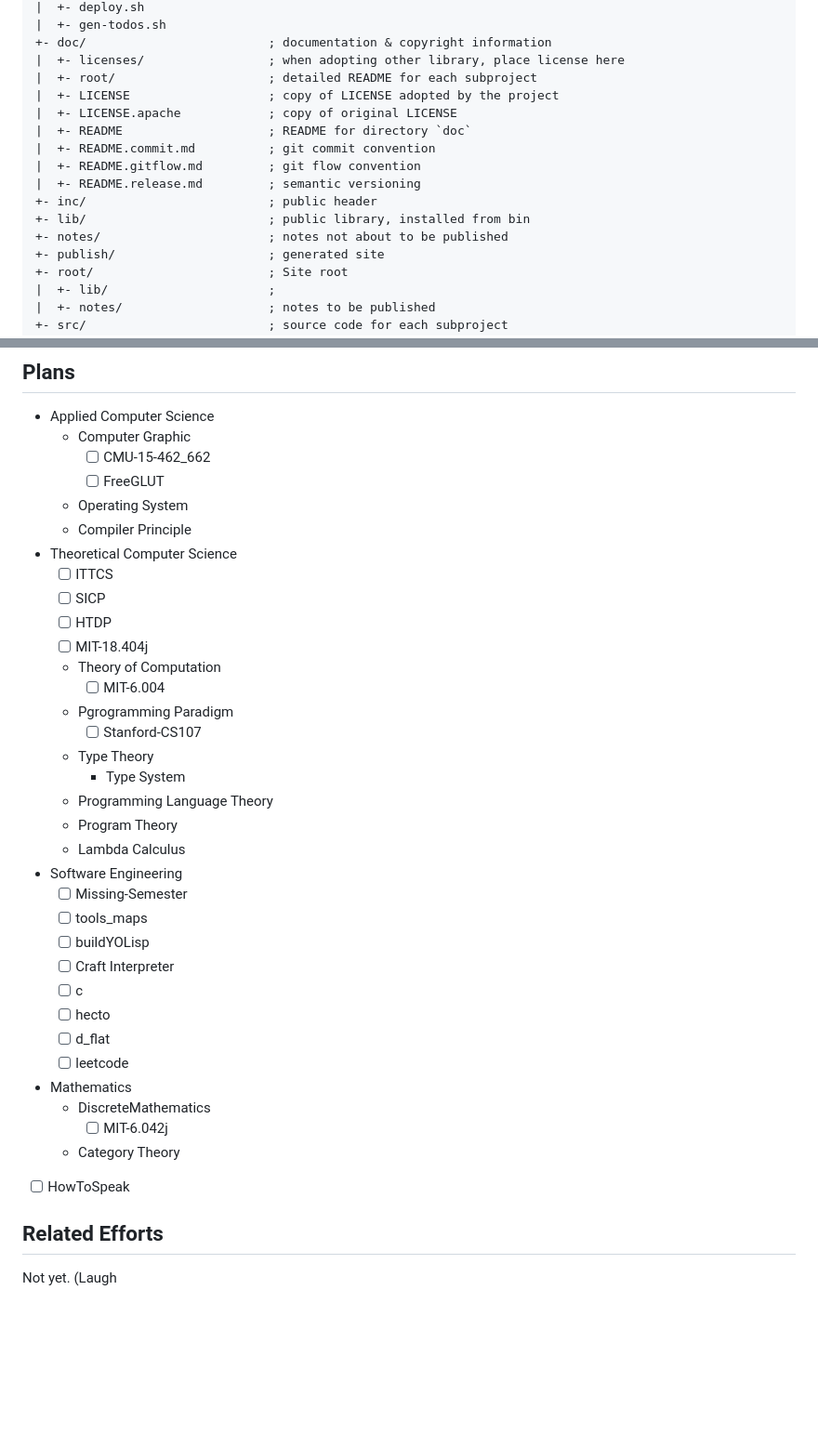
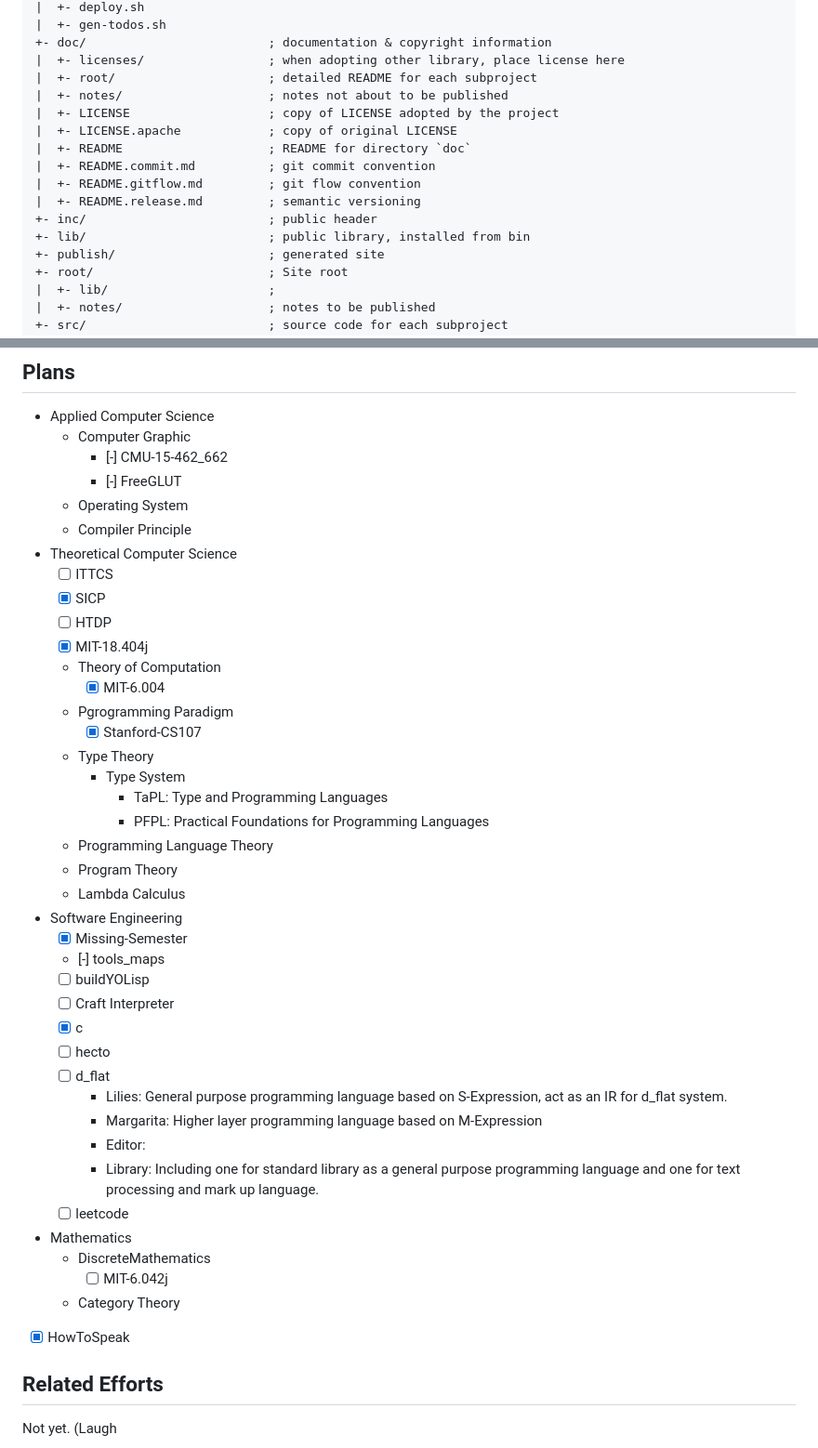
Before and after one commit to mujiu555/Wishful-Thinking, a Markdown page: README.md, 2 parts joined by grey strips. Shown at 93% size. Drawn GitHub-style; blank space fills up the shorter version.

Commit message:
doc(README): update README

```diff
--- a/README.md
+++ b/README.md
@@ -53,6 +53,7 @@ Root: /                         ; Project root
 +- doc/                         ; documentation & copyright information
 |  +- licenses/                 ; when adopting other library, place license here
 |  +- root/                     ; detailed README for each subproject
+|  +- notes/                    ; notes not about to be published
 |  +- LICENSE                   ; copy of LICENSE adopted by the project
 |  +- LICENSE.apache            ; copy of original LICENSE
 |  +- README                    ; README for directory `doc`
@@ -61,7 +62,6 @@ Root: /                         ; Project root
 |  +- README.release.md         ; semantic versioning
 +- inc/                         ; public header
 +- lib/                         ; public library, installed from bin
-+- notes/                       ; notes not about to be published
 +- publish/                     ; generated site
 +- root/                        ; Site root
 |  +- lib/                      ;
@@ -106,38 +106,47 @@ So, it will be nice to have a configured Emacs.
 
 - Applied Computer Science
   - Computer Graphic
-    - [ ] CMU-15-462\_662
-    - [ ] FreeGLUT
+    - [-] CMU-15-462\_662
+    - [-] FreeGLUT
   - Operating System
   - Compiler Principle
 - Theoretical Computer Science
   - [ ] ITTCS
-  - [ ] SICP
+  - [X] SICP
   - [ ] HTDP
-  - [ ] MIT-18.404j
+  - [X] MIT-18.404j
   - Theory of Computation
-    - [ ] MIT-6.004
+    - [X] MIT-6.004
   - Pgrogramming Paradigm
-    - [ ] Stanford-CS107
+    - [X] Stanford-CS107
   - Type Theory
     - Type System
+      - TaPL: Type and Programming Languages
+      - PFPL: Practical Foundations for Programming Languages
   - Programming Language Theory
   - Program Theory
   - Lambda Calculus
 - Software Engineering
-  - [ ] Missing-Semester
-  - [ ] tools\_maps
+  - [X] Missing-Semester
+  - [-] tools\_maps
   - [ ] buildYOLisp
   - [ ] Craft Interpreter
-  - [ ] c
+  - [X] c
   - [ ] hecto
   - [ ] d\_flat
+    - Lilies: General purpose programming language based on S-Expression,
+      act as an IR for d\_flat system.
+    - Margarita: Higher layer programming language based on M-Expression
+    - Editor:
+    - Library: Including one for standard library as a
+      general purpose programming language and
+      one for text processing and mark up language.
   - [ ] leetcode
 - Mathematics
   - DiscreteMathematics
     - [ ] MIT-6.042j
   - Category Theory
-- [ ] HowToSpeak
+- [X] HowToSpeak
 
 ## Related Efforts
 
```
